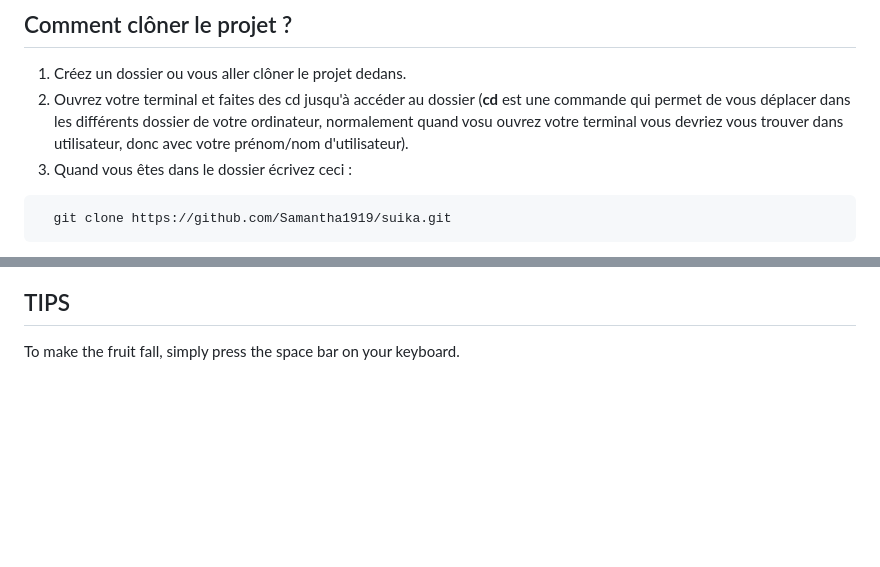
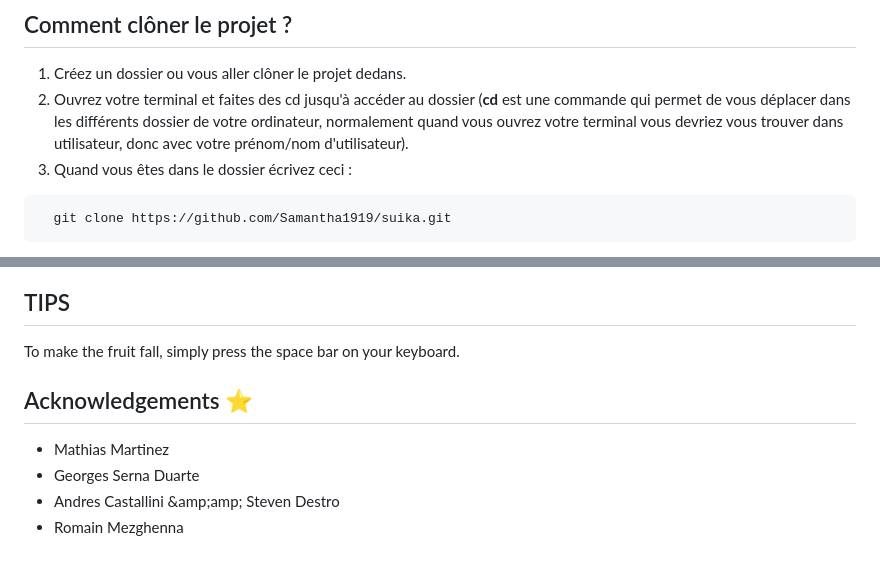
Before and after one commit to Samantha1919/suika, a Markdown page: README.md, 2 parts joined by grey strips. Rendered like a GitHub page; blank space fills up the shorter version.

````diff
--- a/README.md
+++ b/README.md
@@ -9,7 +9,7 @@ Suika est un jeu qui existe déjà de base et ceci n'est qu'une copie (pas une c
 ## Comment clôner le projet ?
 
 1. Créez un dossier ou vous aller clôner le projet dedans.
-2. Ouvrez votre terminal et faites des cd jusqu'à accéder au dossier (**cd** est une commande qui permet de vous déplacer dans les différents dossier de votre ordinateur, normalement quand vosu ouvrez votre terminal vous devriez vous trouver dans utilisateur, donc avec votre prénom/nom d'utilisateur).
+2. Ouvrez votre terminal et faites des cd jusqu'à accéder au dossier (**cd** est une commande qui permet de vous déplacer dans les différents dossier de votre ordinateur, normalement quand vous ouvrez votre terminal vous devriez vous trouver dans utilisateur, donc avec votre prénom/nom d'utilisateur).
 3. Quand vous êtes dans le dossier écrivez ceci :
 
 ```
@@ -125,3 +125,11 @@ The original author of the game is Aladdin X.
 ## TIPS
 
 To make the fruit fall, simply press the space bar on your keyboard.
+
+
+## Acknowledgements ⭐
+
+- Mathias Martinez
+- Georges Serna Duarte
+- Andres Castallini &amp;amp;amp; Steven Destro
+- Romain Mezghenna
````
